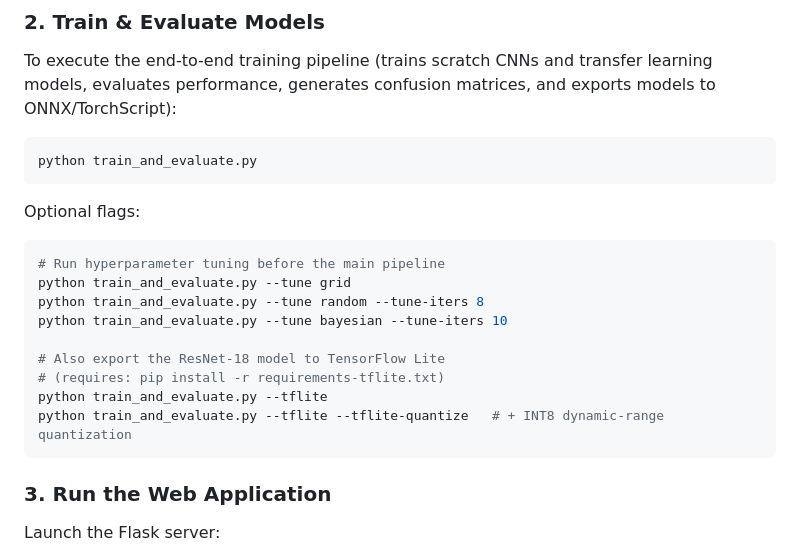
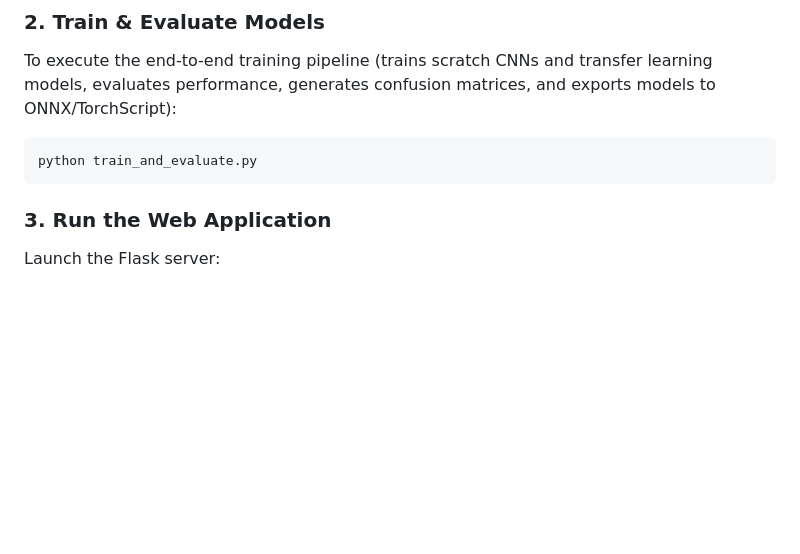
Before and after one commit to aman16siddiqui-creator/image-recognition-system, a Markdown page: README.md, the part around the change. GitHub-like rendering; blank space fills up the shorter version.

````diff
--- a/README.md
+++ b/README.md
@@ -67,20 +67,6 @@ To execute the end-to-end training pipeline (trains scratch CNNs and transfer le
 
 ```bash
 python train_and_evaluate.py
-```
-
-Optional flags:
-
-```bash
-# Run hyperparameter tuning before the main pipeline
-python train_and_evaluate.py --tune grid
-python train_and_evaluate.py --tune random --tune-iters 8
-python train_and_evaluate.py --tune bayesian --tune-iters 10
-
-# Also export the ResNet-18 model to TensorFlow Lite
-# (requires: pip install -r requirements-tflite.txt)
-python train_and_evaluate.py --tflite
-python train_and_evaluate.py --tflite --tflite-quantize   # + INT8 dynamic-range quantization
 ```
 
 ### 3. Run the Web Application
````
